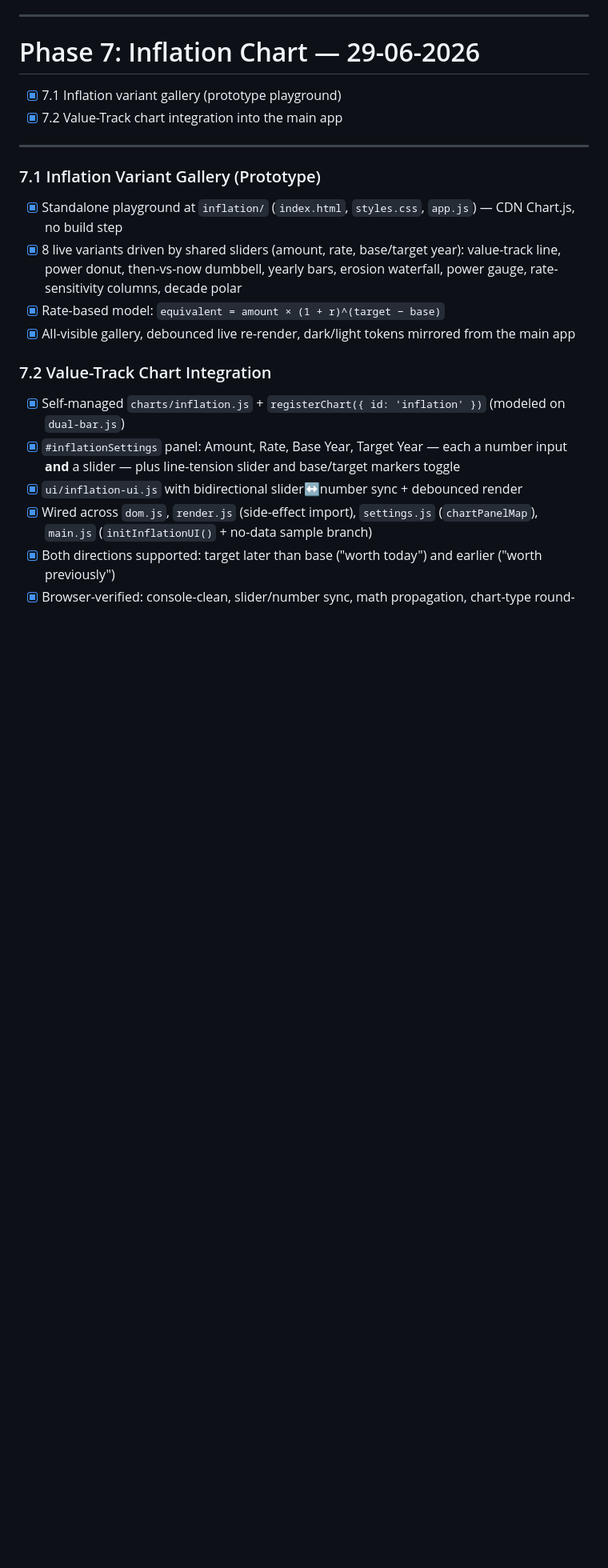
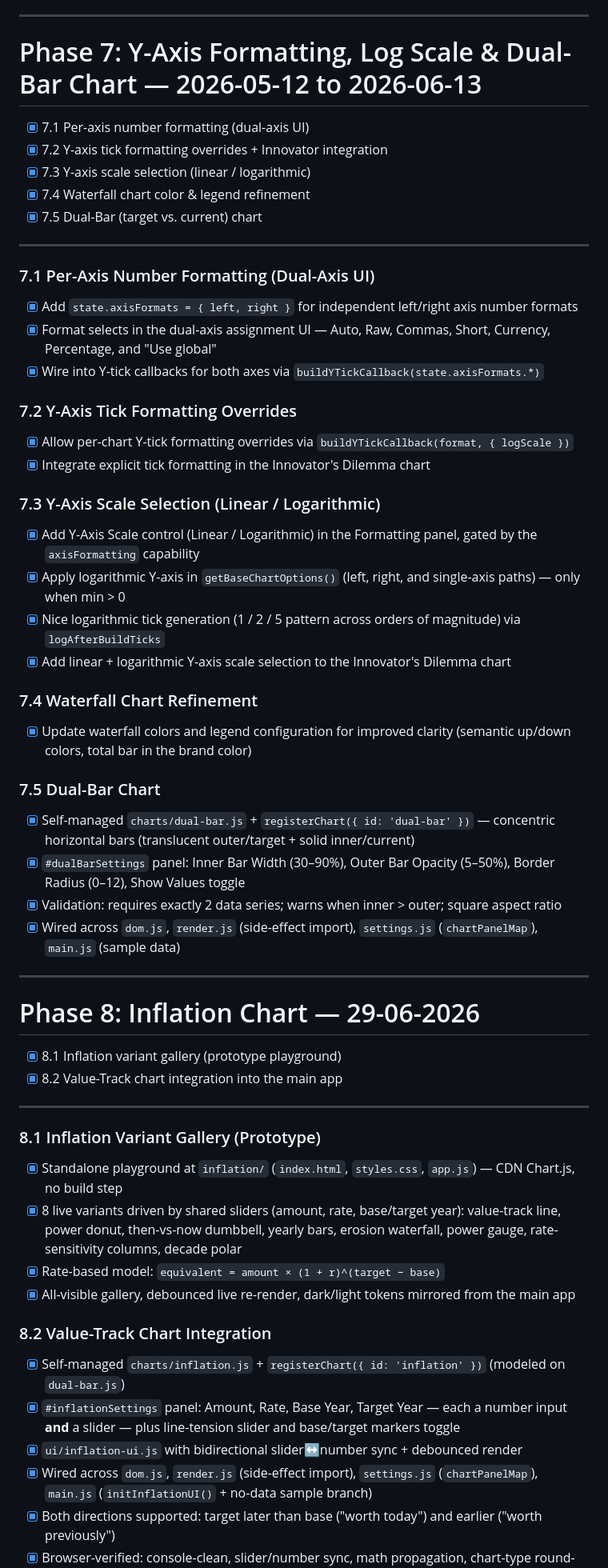
Before and after one commit to sanket-k/simple-charts, a Markdown page: todo.md, the part around the change. Shown at 80% size. Rendered like a GitHub page; blank space fills up the shorter version.

```diff
--- a/todo.md
+++ b/todo.md
@@ -209,21 +209,62 @@
 
 ---
 
-# Phase 7: Inflation Chart — 29-06-2026
+# Phase 7: Y-Axis Formatting, Log Scale & Dual-Bar Chart — 2026-05-12 to 2026-06-13
 
-- [x] 7.1 Inflation variant gallery (prototype playground)
-- [x] 7.2 Value-Track chart integration into the main app
+- [x] 7.1 Per-axis number formatting (dual-axis UI)
+- [x] 7.2 Y-axis tick formatting overrides + Innovator integration
+- [x] 7.3 Y-axis scale selection (linear / logarithmic)
+- [x] 7.4 Waterfall chart color & legend refinement
+- [x] 7.5 Dual-Bar (target vs. current) chart
 
 ---
 
-### 7.1 Inflation Variant Gallery (Prototype)
+### 7.1 Per-Axis Number Formatting (Dual-Axis UI)
+
+- [x] Add `state.axisFormats = { left, right }` for independent left/right axis number formats
+- [x] Format selects in the dual-axis assignment UI — Auto, Raw, Commas, Short, Currency, Percentage, and "Use global"
+- [x] Wire into Y-tick callbacks for both axes via `buildYTickCallback(state.axisFormats.*)`
+
+### 7.2 Y-Axis Tick Formatting Overrides
+
+- [x] Allow per-chart Y-tick formatting overrides via `buildYTickCallback(format, { logScale })`
+- [x] Integrate explicit tick formatting in the Innovator's Dilemma chart
+
+### 7.3 Y-Axis Scale Selection (Linear / Logarithmic)
+
+- [x] Add Y-Axis Scale control (Linear / Logarithmic) in the Formatting panel, gated by the `axisFormatting` capability
+- [x] Apply logarithmic Y-axis in `getBaseChartOptions()` (left, right, and single-axis paths) — only when min > 0
+- [x] Nice logarithmic tick generation (1 / 2 / 5 pattern across orders of magnitude) via `logAfterBuildTicks`
+- [x] Add linear + logarithmic Y-axis scale selection to the Innovator's Dilemma chart
+
+### 7.4 Waterfall Chart Refinement
+
+- [x] Update waterfall colors and legend configuration for improved clarity (semantic up/down colors, total bar in the brand color)
+
+### 7.5 Dual-Bar Chart
+
+- [x] Self-managed `charts/dual-bar.js` + `registerChart({ id: 'dual-bar' })` — concentric horizontal bars (translucent outer/target + solid inner/current)
+- [x] `#dualBarSettings` panel: Inner Bar Width (30–90%), Outer Bar Opacity (5–50%), Border Radius (0–12), Show Values toggle
+- [x] Validation: requires exactly 2 data series; warns when inner > outer; square aspect ratio
+- [x] Wired across `dom.js`, `render.js` (side-effect import), `settings.js` (`chartPanelMap`), `main.js` (sample data)
+
+---
+
+# Phase 8: Inflation Chart — 29-06-2026
+
+- [x] 8.1 Inflation variant gallery (prototype playground)
+- [x] 8.2 Value-Track chart integration into the main app
+
+---
+
+### 8.1 Inflation Variant Gallery (Prototype)
 
 - [x] Standalone playground at `inflation/` (`index.html`, `styles.css`, `app.js`) — CDN Chart.js, no build step
 - [x] 8 live variants driven by shared sliders (amount, rate, base/target year): value-track line, power donut, then-vs-now dumbbell, yearly bars, erosion waterfall, power gauge, rate-sensitivity columns, decade polar
 - [x] Rate-based model: `equivalent = amount × (1 + r)^(target − base)`
 - [x] All-visible gallery, debounced live re-render, dark/light tokens mirrored from the main app
 
-### 7.2 Value-Track Chart Integration
+### 8.2 Value-Track Chart Integration
 
 - [x] Self-managed `charts/inflation.js` + `registerChart({ id: 'inflation' })` (modeled on `dual-bar.js`)
 - [x] `#inflationSettings` panel: Amount, Rate, Base Year, Target Year — each a number input **and** a slider — plus line-tension slider and base/target markers toggle
```
Also changed, not shown: README.md (+24 -1 lines).
